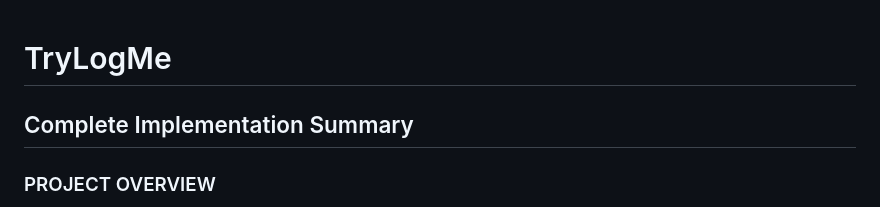
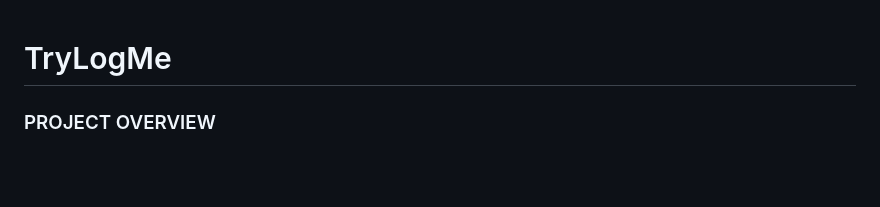
Before and after one commit to jaibhedia/trylogme, a Markdown page: README.md, the part around the change. Rendered like a GitHub page; blank space fills up the shorter version.

```diff
--- a/README.md
+++ b/README.md
@@ -1,5 +1,4 @@
 # TryLogMe
-## Complete Implementation Summary
 
 ### PROJECT OVERVIEW
 TryLogMe is a deliberately frustrating login experience that transforms users into "different people" through 10 increasingly challenging levels. The project successfully implements all 7 major refactoring requirements with complete functionality.
```
